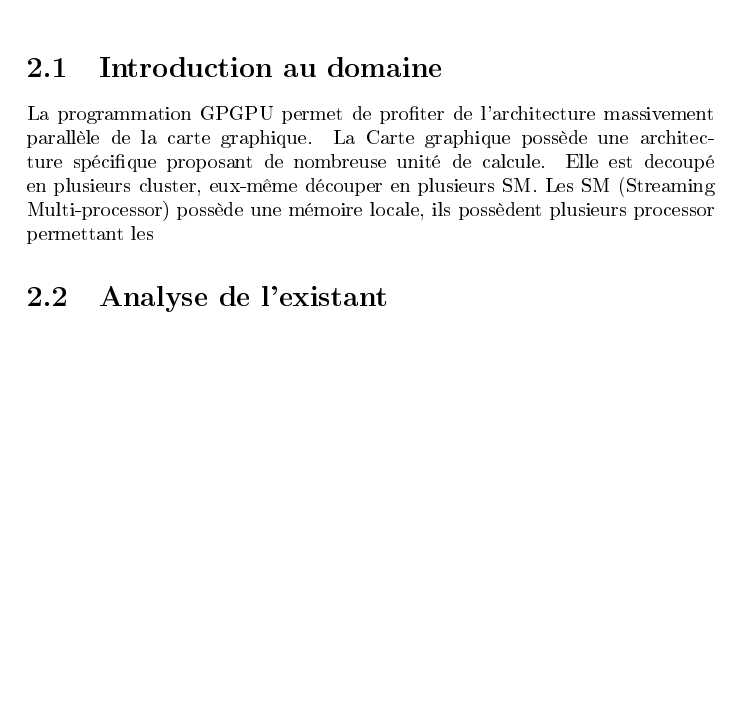
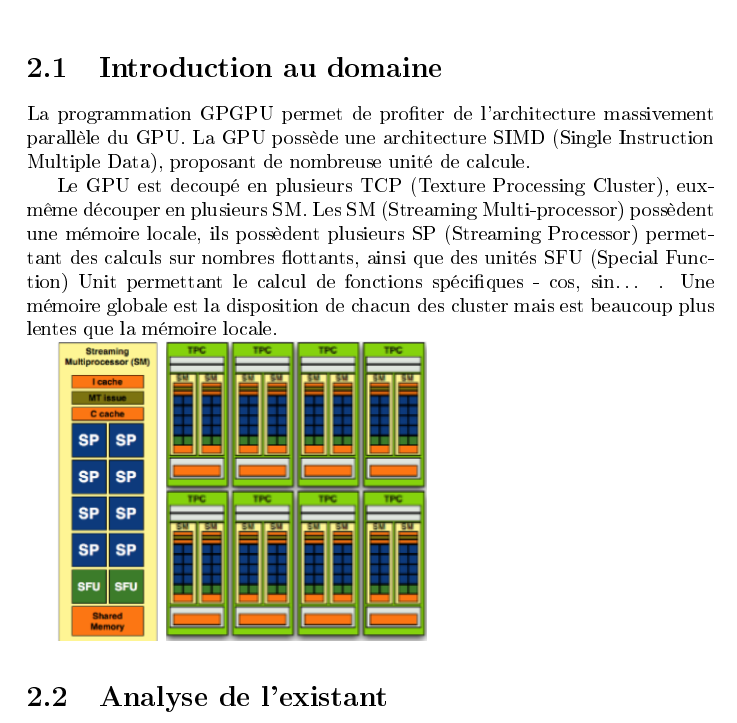
Before and after one commit to USSEnterpriseTeam/USS, a LaTeX document (TER_Rapport_1.tex): part of page 4 of 5 before the commit and part of page 4 of 6 after it, cut so that both start at the same text, the shorter picture padded with empty space. The pictures show the PDF file TER_Rapport_1.pdf that the author committed with the source.

Commit message:
Ajout de deux images + fichier de clean

```diff
--- a/TER_Rapport_1.tex
+++ b/TER_Rapport_1.tex
@@ -48,7 +48,13 @@ Les squelettes de programmation sont notamment très utilisés lors de l’utili
 \chapter{Présentation du sujet}
 
 \section{Introduction au domaine}
-La programmation GPGPU permet de profiter de l’architecture massivement parallèle de la carte graphique. La Carte graphique possède une architecture spécifique proposant de nombreuse unité de calcule. Elle est decoupé en plusieurs cluster, eux-même découper en plusieurs SM. Les SM (Streaming Multi-processor) possède une mémoire locale, ils possèdent plusieurs processor permettant les
+La programmation GPGPU permet de profiter de l’architecture massivement parallèle du GPU. La GPU possède une architecture SIMD (Single Instruction Multiple Data), proposant de nombreuse unité de calcule.
+
+Le GPU est decoupé en plusieurs TCP (Texture Processing Cluster), eux-même découper en plusieurs SM. Les SM (Streaming Multi-processor) possèdent une mémoire locale, ils possèdent plusieurs SP (Streaming Processor) permettant des calculs sur nombres flottants, ainsi que des unités SFU (Special Function) Unit permettant le calcul de fonctions spécifiques - cos, sin… . Une mémoire globale est la disposition de chacun des cluster mais est beaucoup plus lentes que la mémoire locale.
+
+\includegraphics[height=150]{image00.png}
+\includegraphics[height=150]{image01.png}
+
 
 \section{Analyse de l'existant}
 Actuellement, la version de SPOC disponible permet déjà d’effectuer des calculs sur la carte graphique, que ce soit en utilisant Cuda ou OpenCL. Elle nous donne également le choix entre l’utilisation de noyaux Sarek ou bien en Cuda/OpenCL. De plus, SPOC met à notre disposition trois bibliothèques, Sarek en faisant partie :
```
Also changed, not shown: TER_Rapport_1.pdf, image00.png (added), image01.png (added), TER_Rapport_1.tex (2 more changed lines), 1 other file.
